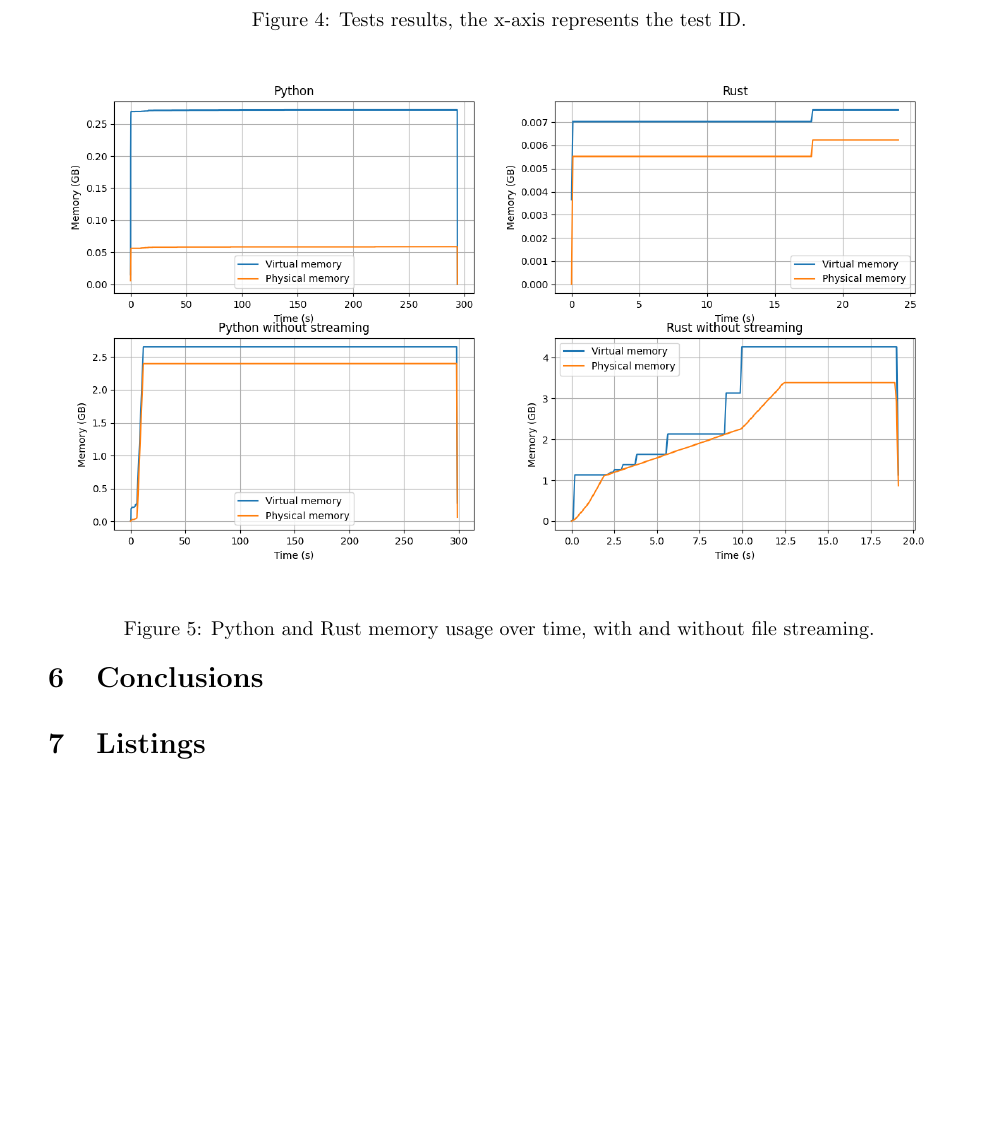
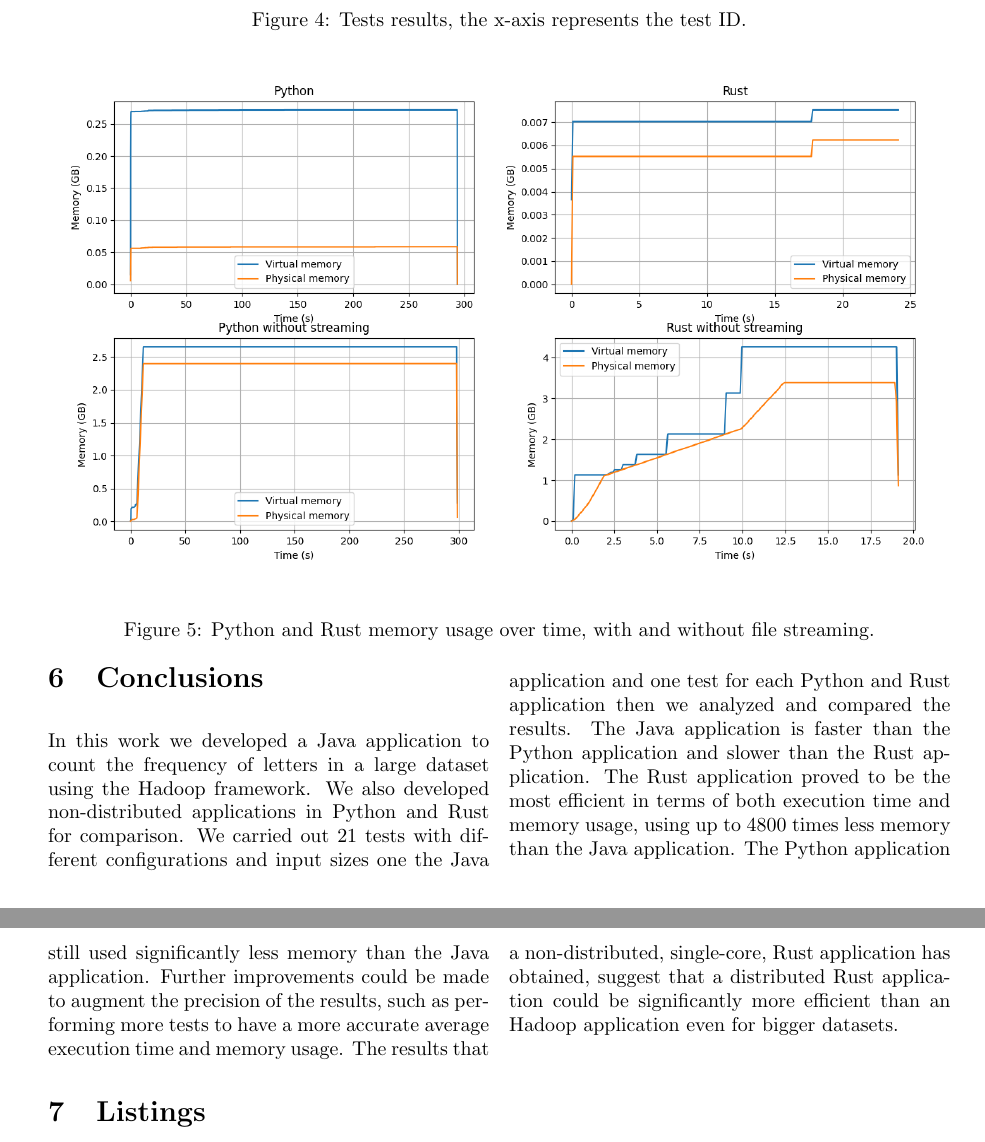
Before and after one commit to Etto48/CloudComputingProject, a LaTeX paper (doc/main.tex): part of page 5 of 9 before the commit and two parts of pages 5 and 6 of 9 after it, the two joined at a grey line, cut so that both start at the same text, the shorter picture padded with empty space. The pictures show the PDF file doc/.aux/main.pdf that the author committed with the source.

Commit message:
completed the conclusions

```diff
--- a/doc/main.tex
+++ b/doc/main.tex
@@ -286,6 +286,20 @@
 \begin{multicols}{2}
 
 \section{Conclusions}
+    In this work we developed a Java application to count the frequency of letters in a large dataset
+    using the Hadoop framework. We also developed non-distributed applications in Python and Rust for
+    comparison.
+    We carried out 21 tests with different configurations and input sizes one the Java application
+    and one test for each Python and Rust application then we analyzed and compared the results.
+    The Java application is faster than the Python application and slower than the Rust application.
+    The Rust application proved to be the most efficient in terms of both execution time and memory usage,
+    using up to 4800 times less memory than the Java application.
+    The Python application still used significantly less memory than the Java application.
+    Further improvements could be made to augment the precision of the results, such as performing
+    more tests to have a more accurate average execution time and memory usage.
+    The results that a non-distributed, single-core, Rust application has obtained, suggest that
+    a distributed Rust application could be significantly more efficient than an Hadoop application
+    even for bigger datasets.
 \end{multicols}
 \section{Listings}
 \lstinputlisting[
```
Also changed, not shown: doc/.aux/main.pdf, doc/main.tex (4 more changed lines).
